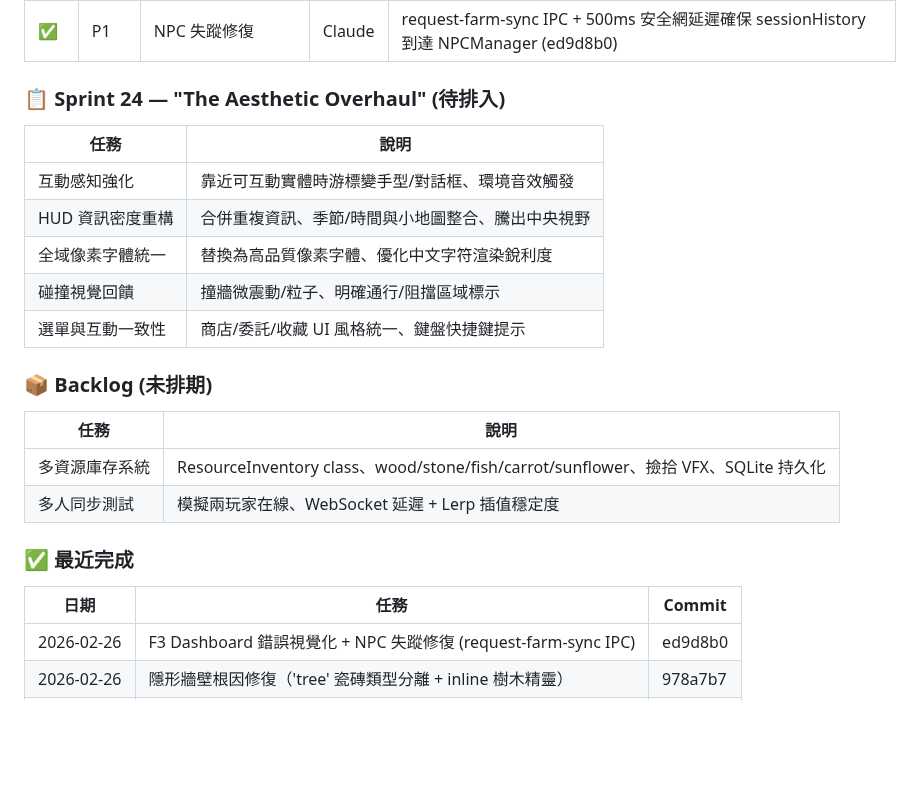
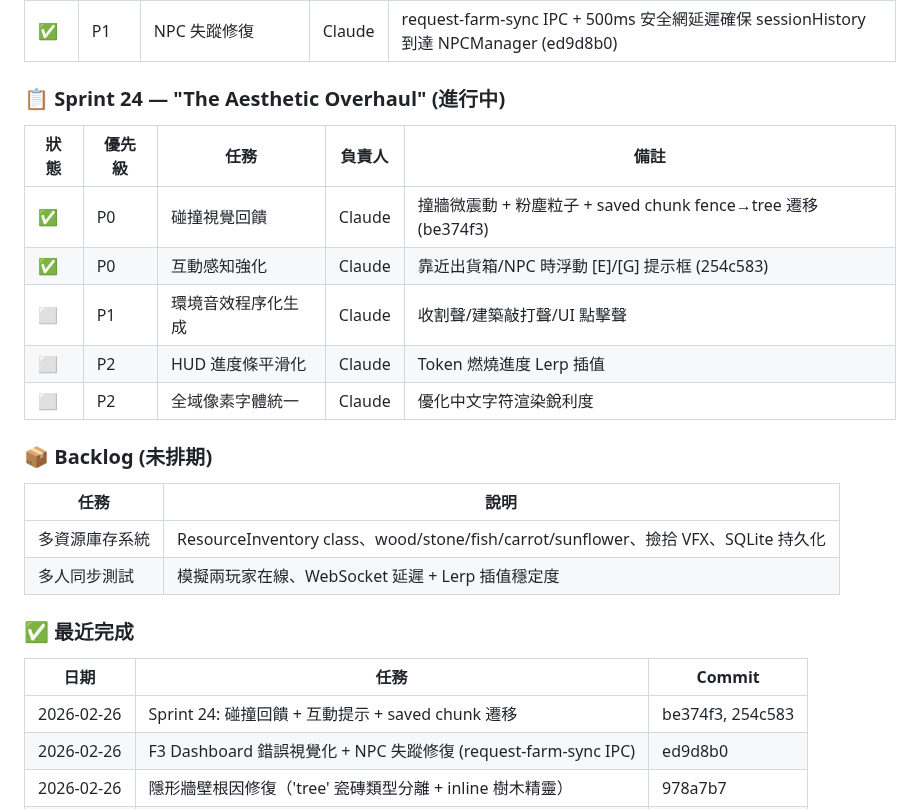
Before and after one commit to ZQCHUNG/AIFarm, a Markdown page: README.md, the part around the change. GitHub-like rendering; blank space fills up the shorter version.

Commit message:
Update README: Sprint 24 progress tracker (P0 tasks done)
Co-Authored-By: Claude Opus 4.6 <noreply@anthropic.com>

```diff
--- a/README.md
+++ b/README.md
@@ -350,15 +350,15 @@ Sprint 30 最終平衡調整：
 | ✅ | P1 | F3 Dashboard 錯誤視覺化 | Claude | Ring Buffer 5 筆錯誤 + 時間戳 + 來源標籤 + 紅色脈動圈指示器 (ed9d8b0) |
 | ✅ | P1 | NPC 失蹤修復 | Claude | request-farm-sync IPC + 500ms 安全網延遲確保 sessionHistory 到達 NPCManager (ed9d8b0) |
 
-### 📋 Sprint 24 — "The Aesthetic Overhaul" (待排入)
+### 📋 Sprint 24 — "The Aesthetic Overhaul" (進行中)
 
-| 任務 | 說明 |
-|------|------|
-| 互動感知強化 | 靠近可互動實體時游標變手型/對話框、環境音效觸發 |
-| HUD 資訊密度重構 | 合併重複資訊、季節/時間與小地圖整合、騰出中央視野 |
-| 全域像素字體統一 | 替換為高品質像素字體、優化中文字符渲染銳利度 |
-| 碰撞視覺回饋 | 撞牆微震動/粒子、明確通行/阻擋區域標示 |
-| 選單與互動一致性 | 商店/委託/收藏 UI 風格統一、鍵盤快捷鍵提示 |
+| 狀態 | 優先級 | 任務 | 負責人 | 備註 |
+|------|--------|------|--------|------|
+| ✅ | P0 | 碰撞視覺回饋 | Claude | 撞牆微震動 + 粉塵粒子 + saved chunk fence→tree 遷移 (be374f3) |
+| ✅ | P0 | 互動感知強化 | Claude | 靠近出貨箱/NPC 時浮動 [E]/[G] 提示框 (254c583) |
+| ⬜ | P1 | 環境音效程序化生成 | Claude | 收割聲/建築敲打聲/UI 點擊聲 |
+| ⬜ | P2 | HUD 進度條平滑化 | Claude | Token 燃燒進度 Lerp 插值 |
+| ⬜ | P2 | 全域像素字體統一 | Claude | 優化中文字符渲染銳利度 |
 
 ### 📦 Backlog (未排期)
 
@@ -371,6 +371,7 @@ Sprint 30 最終平衡調整：
 
 | 日期 | 任務 | Commit |
 |------|------|--------|
+| 2026-02-26 | Sprint 24: 碰撞回饋 + 互動提示 + saved chunk 遷移 | be374f3, 254c583 |
 | 2026-02-26 | F3 Dashboard 錯誤視覺化 + NPC 失蹤修復 (request-farm-sync IPC) | ed9d8b0 |
 | 2026-02-26 | 隱形牆壁根因修復（'tree' 瓷磚類型分離 + inline 樹木精靈） | 978a7b7 |
 | 2026-02-26 | 韌性測試套件 67 tests + Player null fix + Camera NaN guard | f0b1abd |
```
